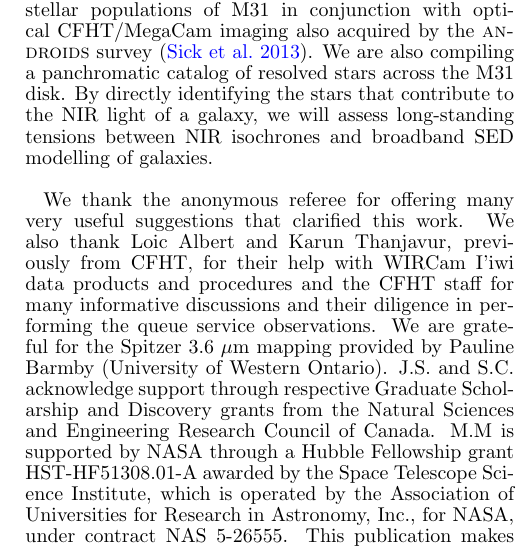
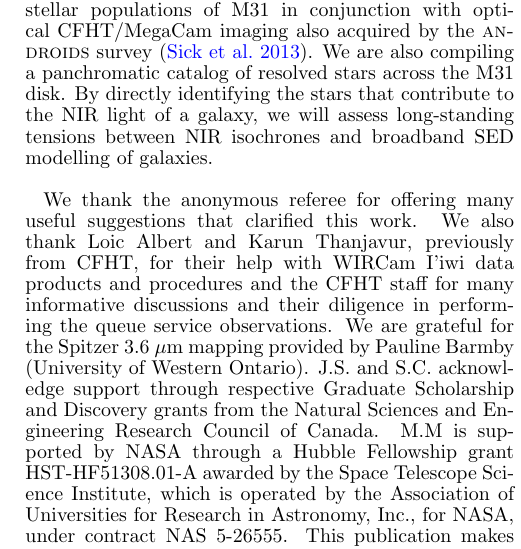
Before and after one commit to jonathansick/skysubpub, a LaTeX document (skysub.tex): part of one column of page 16 of 17, cut so that both start at the same text. Compiled offline with pdfLaTeX; a LaTeX package or settings file that is missing is left out.

Commit message:
Small cleanup to bbl

```diff
--- a/skysub.tex
+++ b/skysub.tex
@@ -1208,7 +1208,9 @@ We are also compiling a panchromatic catalog of resolved stars across the M31 di
 By directly identifying the stars that contribute to the NIR light of a galaxy, we will assess long-standing tensions between NIR isochrones and broadband SED modelling of galaxies.
 
 
-\bigskip We thank the anonymous referee for offering many very useful suggestions that clarified this work. We also thank Loic Albert and Karun Thanjavur, previously from CFHT, for their help with WIRCam I'iwi data products and procedures and the CFHT staff for many informative discussions and their diligence in performing the queue service observations. We are grateful for the Spitzer 3.6~$\mu$m mapping provided by Pauline Barmby (University of Western Ontario).
+\bigskip We thank the anonymous referee for offering many useful suggestions that clarified this work.
+We also thank Loic Albert and Karun Thanjavur, previously from CFHT, for their help with WIRCam I'iwi data products and procedures and the CFHT staff for many informative discussions and their diligence in performing the queue service observations.
+We are grateful for the Spitzer 3.6~$\mu$m mapping provided by Pauline Barmby (University of Western Ontario).
 J.S. and S.C. acknowledge support through respective Graduate Scholarship and Discovery grants from the Natural Sciences and Engineering Research Council of Canada.
 M.M is supported by NASA through a Hubble Fellowship grant HST-HF51308.01-A awarded by the Space Telescope Science Institute, which is operated by the Association of Universities for Research in Astronomy, Inc., for NASA, under contract NAS 5-26555.
 This publication makes use of data products from the Two Micron All Sky Survey, which is a joint project of the University of Massachusetts and the Infrared Processing and Analysis Center/California Institute of Technology, funded by the National Aeronautics and Space Administration and the National Science Foundation.
```
Also changed, not shown: skysub.bbl.
